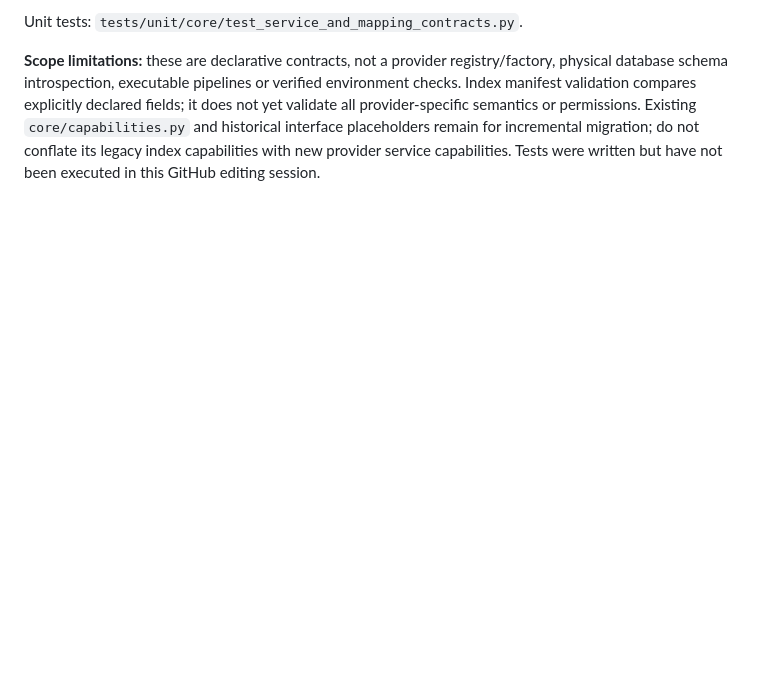
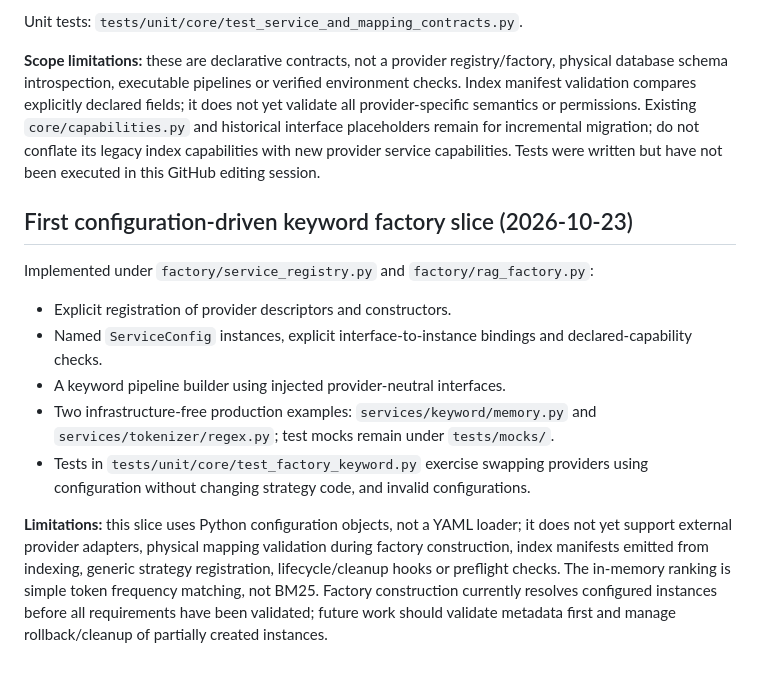
Before and after one commit to rzepeda/rag-factory, a Markdown page: docs/architecture/RAG_FACTORY_DESIGN.md, the part around the change. Drawn GitHub-style; blank space fills up the shorter version.

Commit message:
docs: record factory vertical slice and remaining integration gaps

```diff
--- a/docs/architecture/RAG_FACTORY_DESIGN.md
+++ b/docs/architecture/RAG_FACTORY_DESIGN.md
@@ -119,3 +119,15 @@ The following provider-independent Python modules now exist on `dev`:
 Unit tests: `tests/unit/core/test_service_and_mapping_contracts.py`.
 
 **Scope limitations:** these are declarative contracts, not a provider registry/factory, physical database schema introspection, executable pipelines or verified environment checks. Index manifest validation compares explicitly declared fields; it does not yet validate all provider-specific semantics or permissions. Existing `core/capabilities.py` and historical interface placeholders remain for incremental migration; do not conflate its legacy index capabilities with new provider service capabilities. Tests were written but have not been executed in this GitHub editing session.
+
+
+## First configuration-driven keyword factory slice (2026-10-23)
+
+Implemented under `factory/service_registry.py` and `factory/rag_factory.py`:
+- Explicit registration of provider descriptors and constructors.
+- Named `ServiceConfig` instances, explicit interface-to-instance bindings and declared-capability checks.
+- A keyword pipeline builder using injected provider-neutral interfaces.
+- Two infrastructure-free production examples: `services/keyword/memory.py` and `services/tokenizer/regex.py`; test mocks remain under `tests/mocks/`.
+- Tests in `tests/unit/core/test_factory_keyword.py` exercise swapping providers using configuration without changing strategy code, and invalid configurations.
+
+**Limitations:** this slice uses Python configuration objects, not a YAML loader; it does not yet support external provider adapters, physical mapping validation during factory construction, index manifests emitted from indexing, generic strategy registration, lifecycle/cleanup hooks or preflight checks. The in-memory ranking is simple token frequency matching, not BM25. Factory construction currently resolves configured instances before all requirements have been validated; future work should validate metadata first and manage rollback/cleanup of partially created instances.
```
